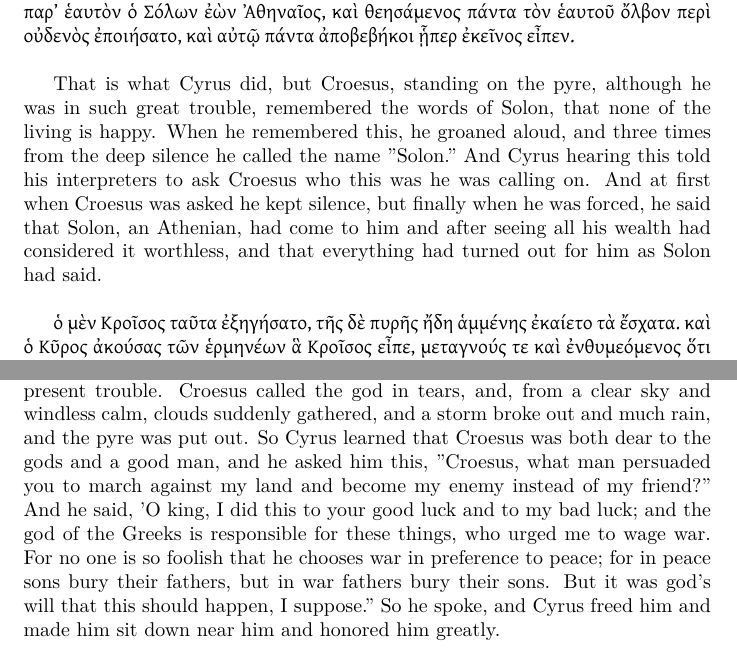
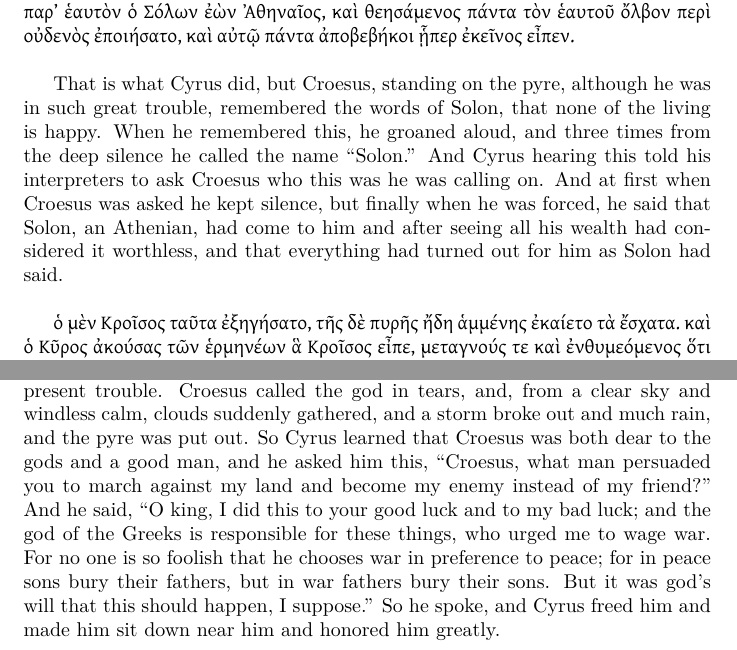
Before and after one commit to notmishi/publicGreekNotes, a LaTeX document (IV/annualSetTexts/28Beta.tex): two parts of pages 1 and 2 of 2, joined at a grey line, cut so that both start at the same text. Compiled offline with XeLaTeX.

Commit message:
fixed quotation mark direction :(

```diff
--- a/IV/annualSetTexts/28Beta.tex
+++ b/IV/annualSetTexts/28Beta.tex
@@ -35,7 +35,7 @@ That is what Cyrus did, but Croesus, standing on the pyre,
 although he was in such great trouble, remembered the words of Solon,
 that none of the living is happy.
 When he remembered this, he groaned aloud,
-and three times from the deep silence he called the name "Solon."
+and three times from the deep silence he called the name ``Solon.''
 And Cyrus hearing this told his interpreters to ask Croesus who this was he was calling on.
 And at first when Croesus was asked he kept silence,
 but finally when he was forced, he said that Solon, an Athenian, had come to him
@@ -85,12 +85,12 @@ calling him to stand by him and save him from his present trouble.
 Croesus called the god in tears, and, from a clear sky and windless calm,
 clouds suddenly gathered, and a storm broke out and much rain, and the pyre was put out.
 So Cyrus learned that Croesus was both dear to the gods and a good man,
-and he asked him this, "Croesus, what man persuaded you to march against my land and become my enemy instead of my friend?"
-And he said, 'O king, Ι did this to your good luck and to my bad luck;
+and he asked him this, ``Croesus, what man persuaded you to march against my land and become my enemy instead of my friend?''
+And he said, ``O king, Ι did this to your good luck and to my bad luck;
 and the god of the Greeks is responsible for these things, who urged me to wage war.
 For no one is so foolish that he chooses war in preference to peace;
 for in peace sons bury their fathers, but in war fathers bury their sons.
-But it was god's will  that this should happen, Ι suppose."
+But it was god's will  that this should happen, Ι suppose.''
 So he spoke, and Cyrus freed him and made him sit down near him and honored him greatly.
 
 \end{document}
```
Also changed, not shown: IV/annualSetTexts/28Beta.pdf.
